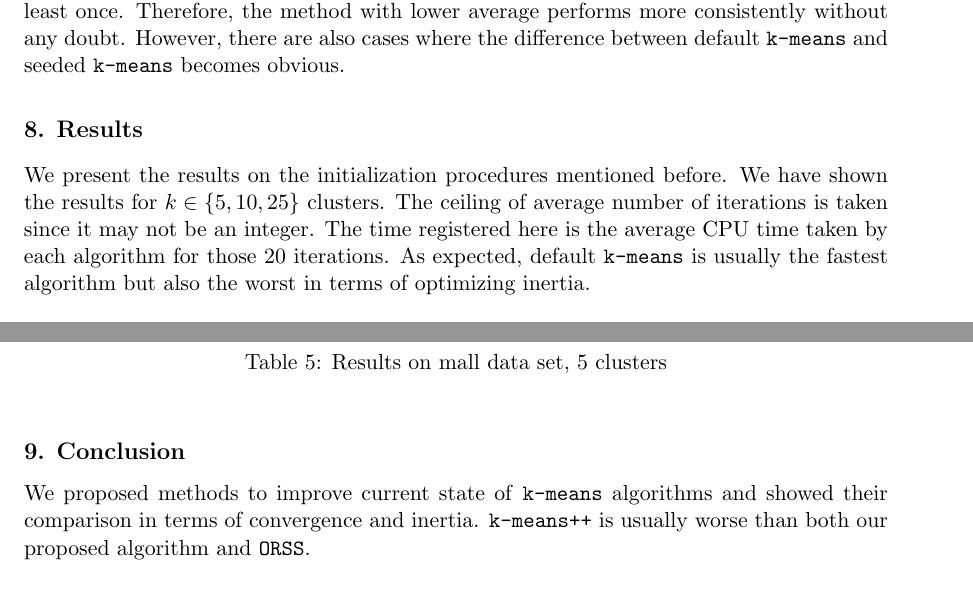
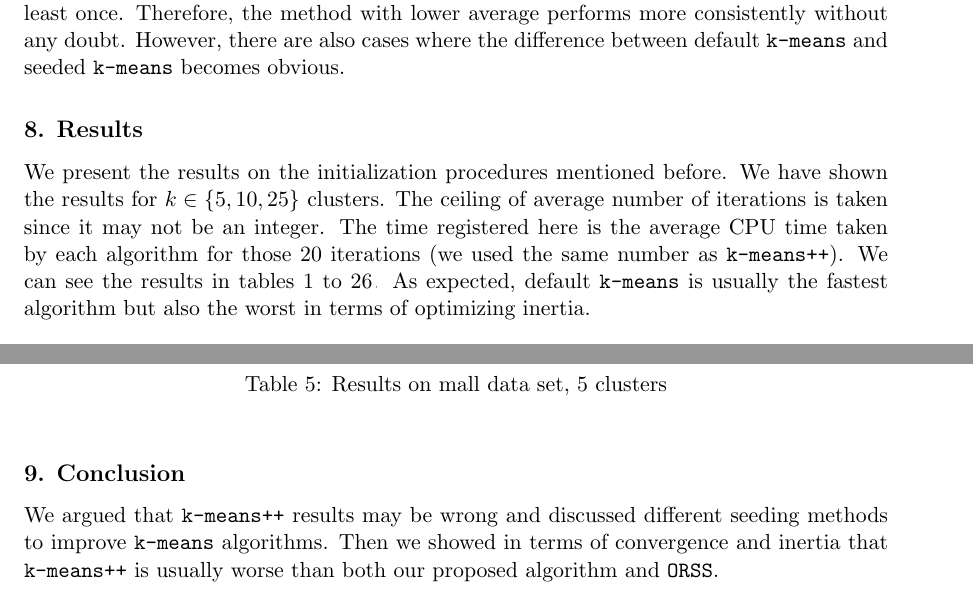
Before and after one commit to proafxin/seeding-kmeans, a LaTeX paper (doc/seeding_kmeans.tex): two parts of pages 9 and 10 of 16, joined at a grey line, cut so that both start at the same text. Compiled offline with pdfLaTeX.

Commit message:
updated description

```diff
--- a/doc/seeding_kmeans.tex
+++ b/doc/seeding_kmeans.tex
@@ -18,16 +18,16 @@
 \renewcommand{\S}{\mathcal{S}}
 
 \title{Seeding In \texttt{k-means} Clustering}
-\author{
+\author{\\
 	\name Masum Billal
 	\email billalmasum93@gmail.com\\
 	\name Md. Walid Amin Khan
 	\email walid.sec3.034@gmail.com\\
 	\name Farhad Alam Bhuiyan
 	\email farhad.alam@shohoz.com\\
-	\name Khandaker Amitabh Nobel
+	%\name Khandaker Amitabh Nobel
 	%\email nobel.khandaker@shohoz.com\\
-%	\addr Data Science Department\\
+	\addr Data Science Department\\
 	Shohoz\\
 	Bangladesh
 }
@@ -181,9 +181,8 @@
 
 	As we will see in section \eqref{sec:results}, usually every method can reach the minimum inertia at least once. Therefore, the method with lower average performs more consistently without any doubt. However, there are also cases where the difference between default \texttt{k-means} and seeded \texttt{k-means} becomes obvious.
 	\section{Results}\label{sec:results}
-	We present the results on the initialization procedures mentioned before. We have shown the results for $k\in\{5,10,25\}$ clusters. The ceiling of average number of iterations is taken since it may not be an integer. The time registered here is the average CPU time taken by each algorithm for those $20$ iterations. As expected, default \texttt{k-means} is usually the fastest algorithm but also the worst in terms of optimizing inertia.
+	We present the results on the initialization procedures mentioned before. We have shown the results for $k\in\{5,10,25\}$ clusters. The ceiling of average number of iterations is taken since it may not be an integer. The time registered here is the average CPU time taken by each algorithm for those $20$ iterations (we used the same number as \texttt{k-means++}). We can see the results in tables \ref{tbl:airlines5} to \ref{tbl:Wine25}. As expected, default \texttt{k-means} is usually the fastest algorithm but also the worst in terms of optimizing inertia.
 	\subfile{kmeans-comparison}
-
 		\begin{table}
 			\begin{center}
 				\begin{tabular}{|l|l|l|}
@@ -230,6 +229,6 @@
 		\end{table}
 
 	\section{Conclusion}
-	We proposed methods to improve current state of \texttt{k-means} algorithms and showed their comparison in terms of convergence and inertia. \texttt{k-means++} is usually worse than both our proposed algorithm and \texttt{ORSS}.\clearpage
+	We argued that \texttt{k-means++} results may be wrong and discussed different seeding methods to improve \texttt{k-means} algorithms. Then we showed in terms of convergence and inertia that \texttt{k-means++} is usually worse than both our proposed algorithm and \texttt{ORSS}.\clearpage
 	\subfile{bib}
 \end{document}
```
Also changed, not shown: doc/seeding_kmeans.pdf, doc/seeding_kmeans.tex (2 more changed lines).
